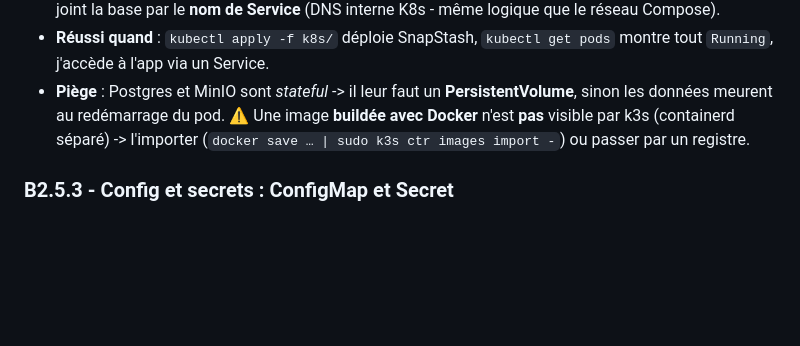
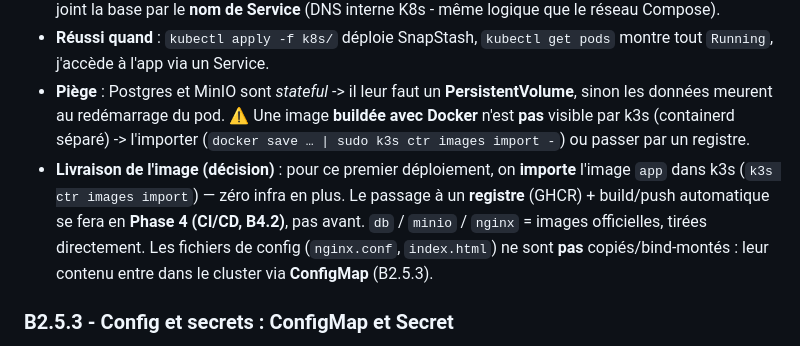
Before and after one commit to ngmoiz/snapstash, a Markdown page: ROADMAP.md, the part around the change. GitHub-like rendering; blank space fills up the shorter version.

Commit message:
Document image delivery decision for B2.5.2" -m "Import the app image into k3s for now; registry + CI build deferred to Phase 4 (B4.2). Config files go through ConfigMaps, not bind mounts

```diff
--- a/ROADMAP.md
+++ b/ROADMAP.md
@@ -248,6 +248,7 @@ Chaque brique suit toujours la même structure :
 - **Tu construis** : les manifests YAML (`deployment.yaml`, `service.yaml`) pour l'app et Postgres ; l'app joint la base par le **nom de Service** (DNS interne K8s - même logique que le réseau Compose).
 - **Réussi quand** : `kubectl apply -f k8s/` déploie SnapStash, `kubectl get pods` montre tout `Running`, j'accède à l'app via un Service.
 - **Piège** : Postgres et MinIO sont *stateful* -> il leur faut un **PersistentVolume**, sinon les données meurent au redémarrage du pod. ⚠️ Une image **buildée avec Docker** n'est **pas** visible par k3s (containerd séparé) -> l'importer (`docker save … | sudo k3s ctr images import -`) ou passer par un registre.
+- **Livraison de l'image (décision)** : pour ce premier déploiement, on **importe** l'image `app` dans k3s (`k3s ctr images import`) — zéro infra en plus. Le passage à un **registre** (GHCR) + build/push automatique se fera en **Phase 4 (CI/CD, B4.2)**, pas avant. `db` / `minio` / `nginx` = images officielles, tirées directement. Les fichiers de config (`nginx.conf`, `index.html`) ne sont **pas** copiés/bind-montés : leur contenu entre dans le cluster via **ConfigMap** (B2.5.3).
 
 ### B2.5.3 - Config et secrets : ConfigMap et Secret
 - **Niveau** : Intermédiaire
```
